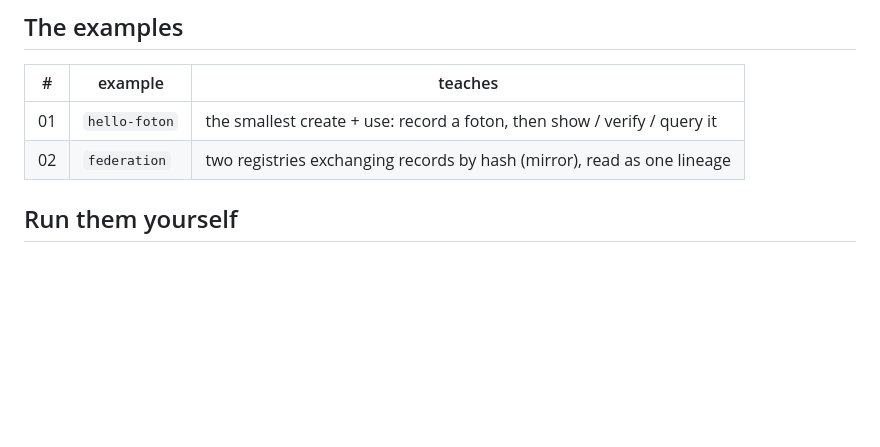
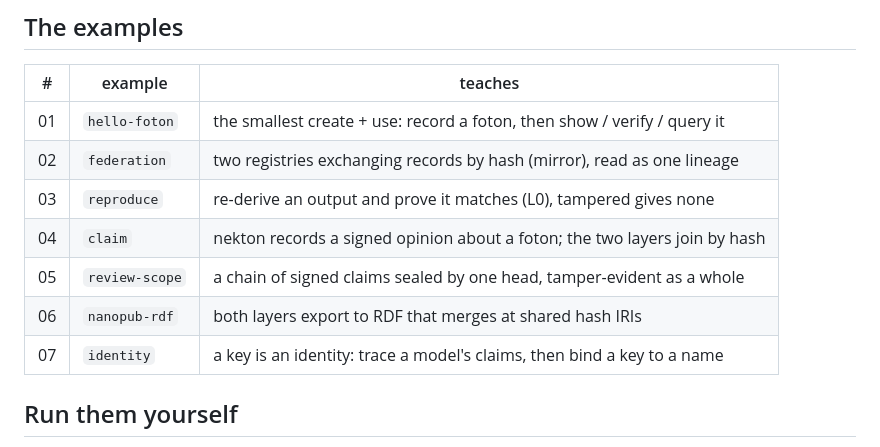
Before and after one commit to gitmick/kton-examples, a Markdown page: README.md, the part around the change. GitHub-like rendering; blank space fills up the shorter version.

Commit message:
README: complete the examples table (03-07 were only on the landing page)

```diff
--- a/README.md
+++ b/README.md
@@ -34,6 +34,11 @@ two.)
 |---|---|---|
 | 01 | `hello-foton` | the smallest create + use: record a foton, then show / verify / query it |
 | 02 | `federation` | two registries exchanging records by hash (mirror), read as one lineage |
+| 03 | `reproduce` | re-derive an output and prove it matches (L0), tampered gives none |
+| 04 | `claim` | nekton records a signed opinion about a foton; the two layers join by hash |
+| 05 | `review-scope` | a chain of signed claims sealed by one head, tamper-evident as a whole |
+| 06 | `nanopub-rdf` | both layers export to RDF that merges at shared hash IRIs |
+| 07 | `identity` | a key is an identity: trace a model's claims, then bind a key to a name |
 
 ## Run them yourself
 
```
